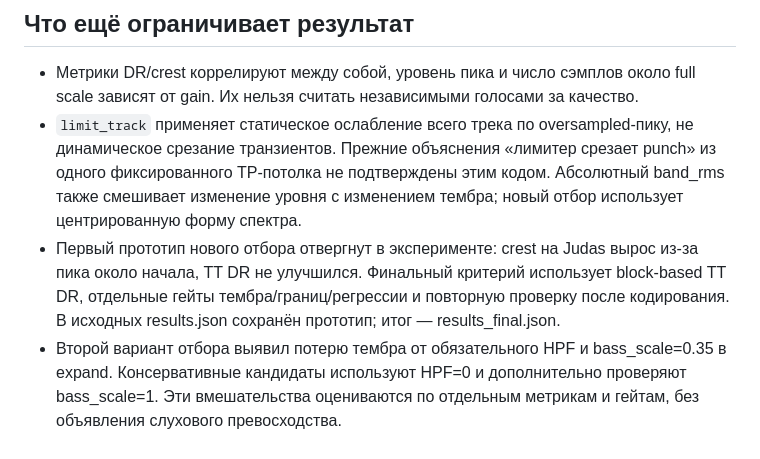
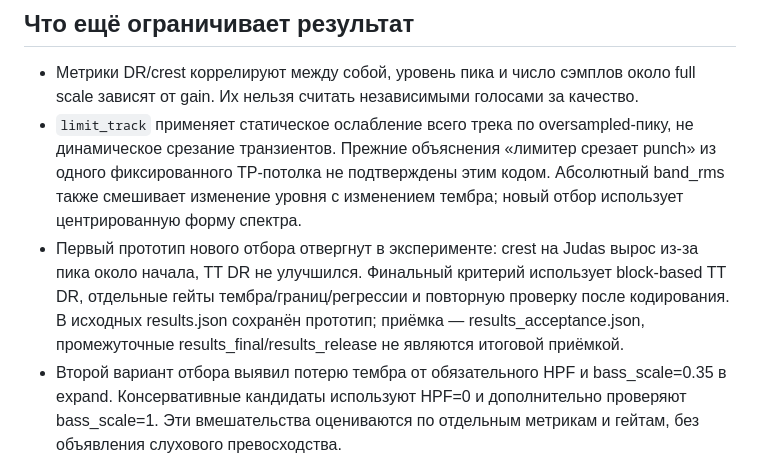
Before and after one commit to MyDum-bsu/music-restoration, a Markdown page: docs/restoration-audit-20261108.md, the part around the change. Rendered like a GitHub page.

Commit message:
Document the final acceptance series separately from prototypes

```diff
--- a/docs/restoration-audit-20261108.md
+++ b/docs/restoration-audit-20261108.md
@@ -18,7 +18,7 @@
 
 - Метрики DR/crest коррелируют между собой, уровень пика и число сэмплов около full scale зависят от gain. Их нельзя считать независимыми голосами за качество.
 - `limit_track` применяет статическое ослабление всего трека по oversampled-пику, не динамическое срезание транзиентов. Прежние объяснения «лимитер срезает punch» из одного фиксированного TP-потолка не подтверждены этим кодом. Абсолютный band_rms также смешивает изменение уровня с изменением тембра; новый отбор использует центрированную форму спектра.
-- Первый прототип нового отбора отвергнут в эксперименте: crest на Judas вырос из-за пика около начала, TT DR не улучшился. Финальный критерий использует block-based TT DR, отдельные гейты тембра/границ/регрессии и повторную проверку после кодирования. В исходных results.json сохранён прототип; итог — results_final.json.
+- Первый прототип нового отбора отвергнут в эксперименте: crest на Judas вырос из-за пика около начала, TT DR не улучшился. Финальный критерий использует block-based TT DR, отдельные гейты тембра/границ/регрессии и повторную проверку после кодирования. В исходных results.json сохранён прототип; приёмка — results_acceptance.json, промежуточные results_final/results_release не являются итоговой приёмкой.
 - Второй вариант отбора выявил потерю тембра от обязательного HPF и bass_scale=0.35 в expand. Консервативные кандидаты используют HPF=0 и дополнительно проверяют bass_scale=1. Эти вмешательства оцениваются по отдельным метрикам и гейтам, без объявления слухового превосходства.
 - Class-targets 0/0.8/2.3/5.3 dB — явные исходные гипотезы нового выбора, а не универсальные оптимумы. Метрика crest_db отличается от TT crest, на котором калибровались прежние таблицы; требуется переоценка на независимом корпусе.
 - Деклиппер обнаруживает преимущественно full-scale hard clips, не произвольный soft clipping или лимитирование ниже 0 dBFS. AR-заполнение ограничено int16-пределом, точный потерянный waveform восстановить в общем случае невозможно.
```
